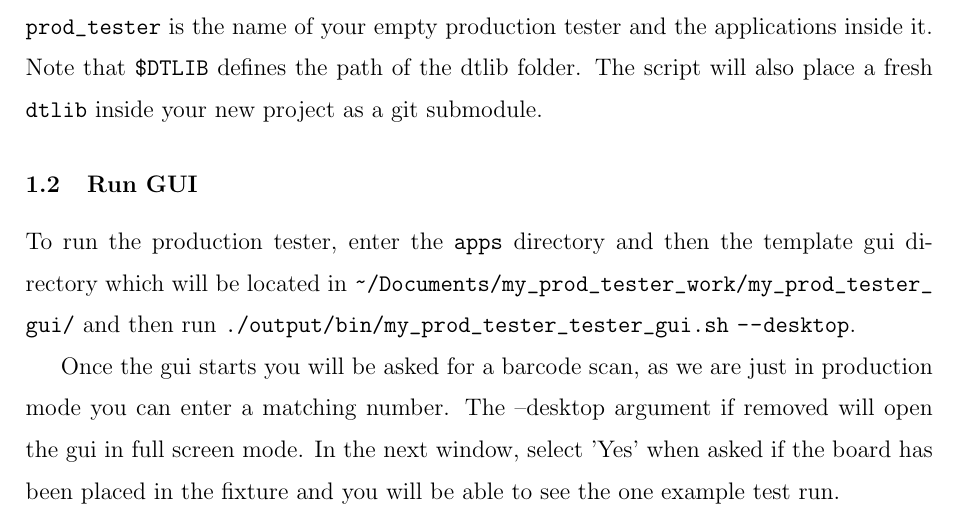
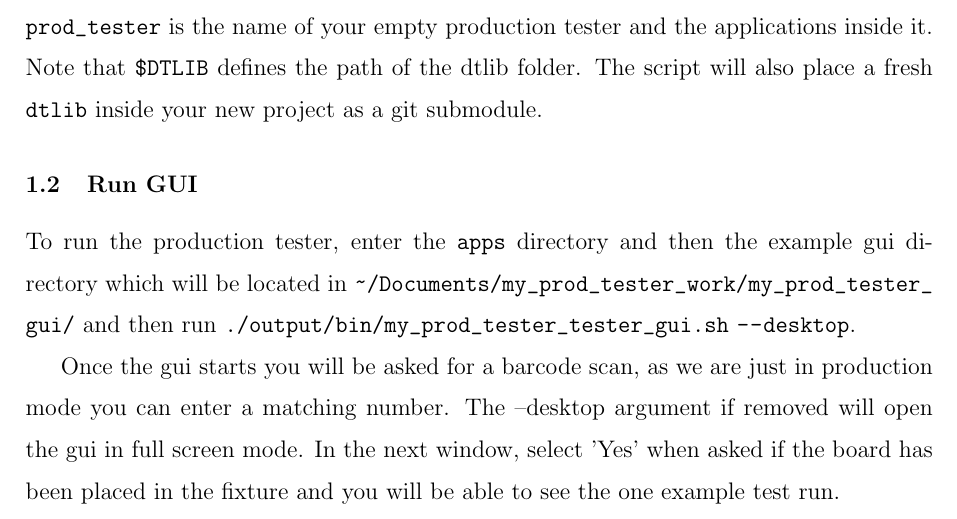
Before and after one commit to jackycorbs/devtank-dtlib, a LaTeX paper (docs/GettingStarted/empty_tester.tex): part of page 3 of 3, cut so that both start at the same text. Compiled offline with pdfLaTeX.

Commit message:
Update docs to no longer talk of now removed template projects.

```diff
--- a/docs/GettingStarted/empty_tester.tex
+++ b/docs/GettingStarted/empty_tester.tex
@@ -103,7 +103,7 @@ To create an empty production tester, you will need to execute the \url{create_e
 
 \subsection{Run GUI}
 
-To run the production tester, enter the \url{apps} directory and then the template gui directory which will be located in \url{~/Documents/my_prod_tester_work/my_prod_tester_gui/} and then run \url{./output/bin/my_prod_tester_tester_gui.sh} \url{--desktop}.
+To run the production tester, enter the \url{apps} directory and then the example gui directory which will be located in \url{~/Documents/my_prod_tester_work/my_prod_tester_gui/} and then run \url{./output/bin/my_prod_tester_tester_gui.sh} \url{--desktop}.
 
 Once the gui starts you will be asked for a barcode scan, as we are just in production mode you can enter a matching number. The --desktop argument if removed will open the gui in full screen mode. In the next window, select 'Yes' when asked if the board has been placed in the fixture and you will be able to see the one example test run.
 %%%%%%%%%%%%%%%%%%%%%%%%%%%%%%%%%%%%%%%%%%%%%%%%%%%%%%%%%%%%%%%%%%%%%%%%%%%%%%%%%%%%
```
Also changed, not shown: docs/GettingStarted/empty_tester.tex (2 more changed lines).
